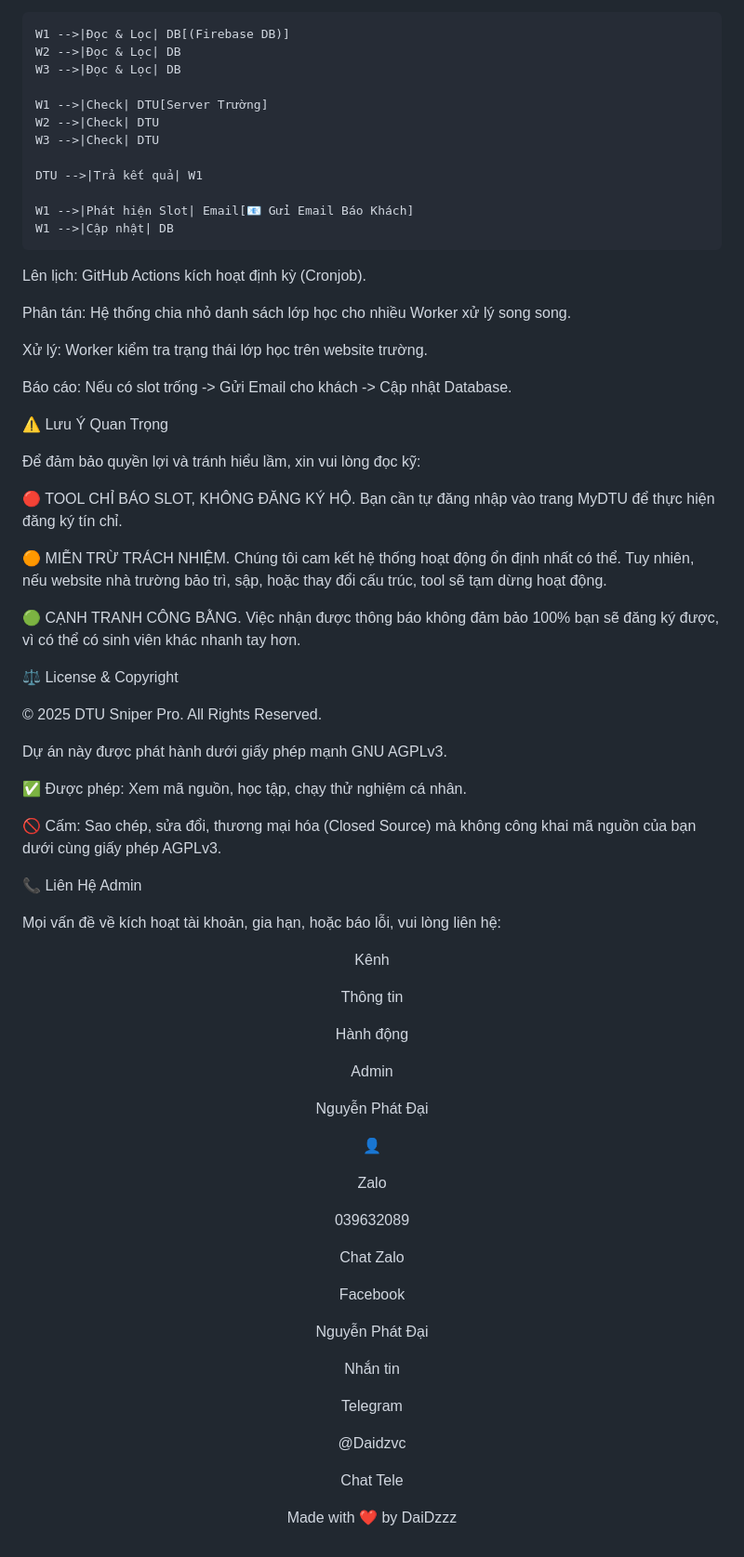
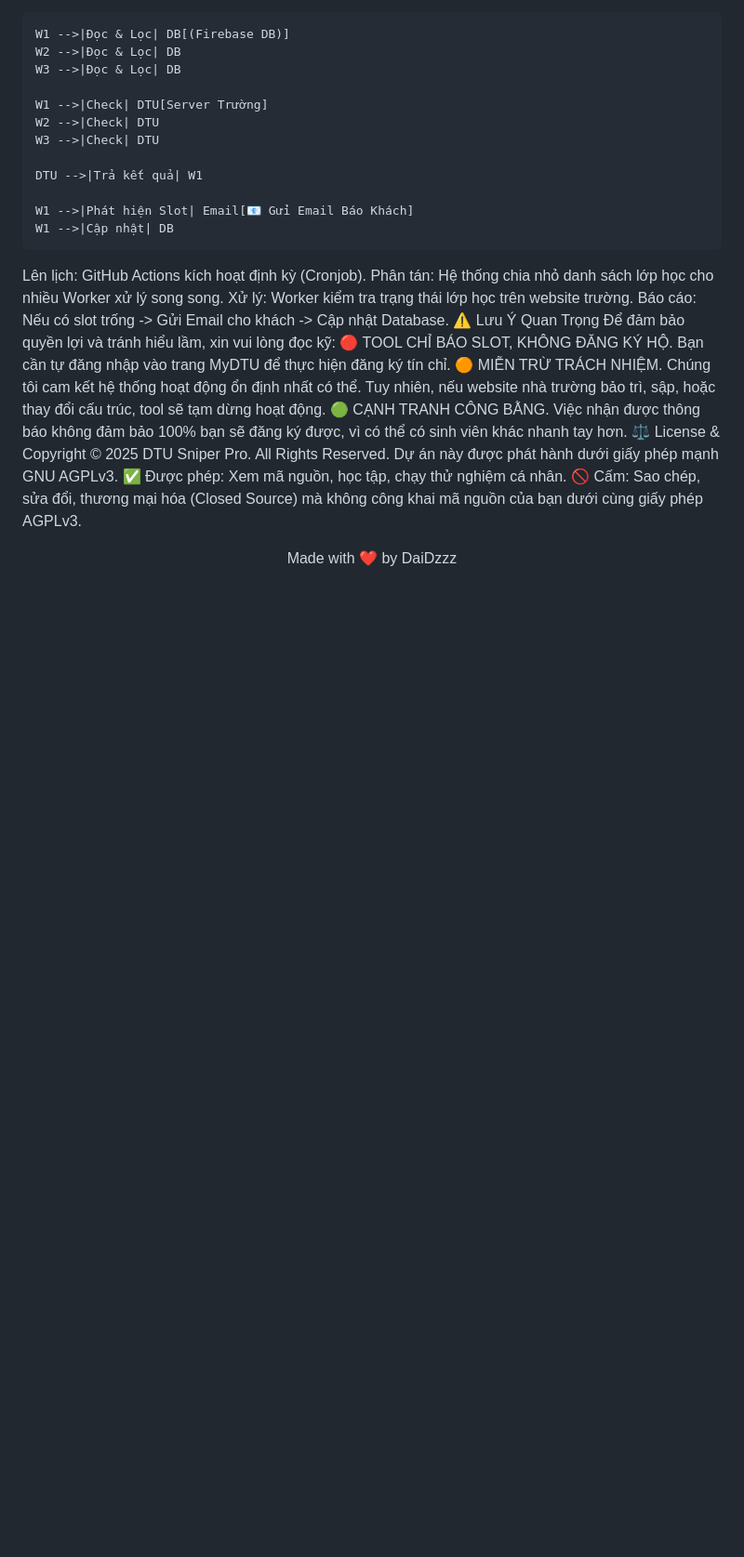
Before and after one commit to daidzzz08/dtu-course-sniper, a Markdown page: README.md, the part around one of its changes. Shown at 93% size. GitHub-like rendering; blank space fills up the shorter version.

```diff
--- a/README.md
+++ b/README.md
@@ -91,69 +57,19 @@ graph TD
 
 
 Lên lịch: GitHub Actions kích hoạt định kỳ (Cronjob).
-
 Phân tán: Hệ thống chia nhỏ danh sách lớp học cho nhiều Worker xử lý song song.
-
 Xử lý: Worker kiểm tra trạng thái lớp học trên website trường.
-
 Báo cáo: Nếu có slot trống -> Gửi Email cho khách -> Cập nhật Database.
-
 ⚠️ Lưu Ý Quan Trọng
-
 Để đảm bảo quyền lợi và tránh hiểu lầm, xin vui lòng đọc kỹ:
-
 🔴 TOOL CHỈ BÁO SLOT, KHÔNG ĐĂNG KÝ HỘ. Bạn cần tự đăng nhập vào trang MyDTU để thực hiện đăng ký tín chỉ.
-
 🟠 MIỄN TRỪ TRÁCH NHIỆM. Chúng tôi cam kết hệ thống hoạt động ổn định nhất có thể. Tuy nhiên, nếu website nhà trường bảo trì, sập, hoặc thay đổi cấu trúc, tool sẽ tạm dừng hoạt động.
-
 🟢 CẠNH TRANH CÔNG BẰNG. Việc nhận được thông báo không đảm bảo 100% bạn sẽ đăng ký được, vì có thể có sinh viên khác nhanh tay hơn.
-
 ⚖️ License & Copyright
-
 © 2025 DTU Sniper Pro. All Rights Reserved.
-
 Dự án này được phát hành dưới giấy phép mạnh GNU AGPLv3.
-
 ✅ Được phép: Xem mã nguồn, học tập, chạy thử nghiệm cá nhân.
-
 🚫 Cấm: Sao chép, sửa đổi, thương mại hóa (Closed Source) mà không công khai mã nguồn của bạn dưới cùng giấy phép AGPLv3.
 
-📞 Liên Hệ Admin
-
-Mọi vấn đề về kích hoạt tài khoản, gia hạn, hoặc báo lỗi, vui lòng liên hệ:
-
-<div align="center">
-
-Kênh
-
-Thông tin
-
-Hành động
-
-Admin
-
-Nguyễn Phát Đại
-
-👤
-
-Zalo
-
-039632089
-
-Chat Zalo
-
-Facebook
-
-Nguyễn Phát Đại
-
-Nhắn tin
-
-Telegram
-
-@Daidzvc
-
-Chat Tele
-
 </div>
-
 <p align="center">Made with ❤️ by DaiDzzz</p>
```
Also changed, not shown: other parts of README.md (+0 -34 lines).
